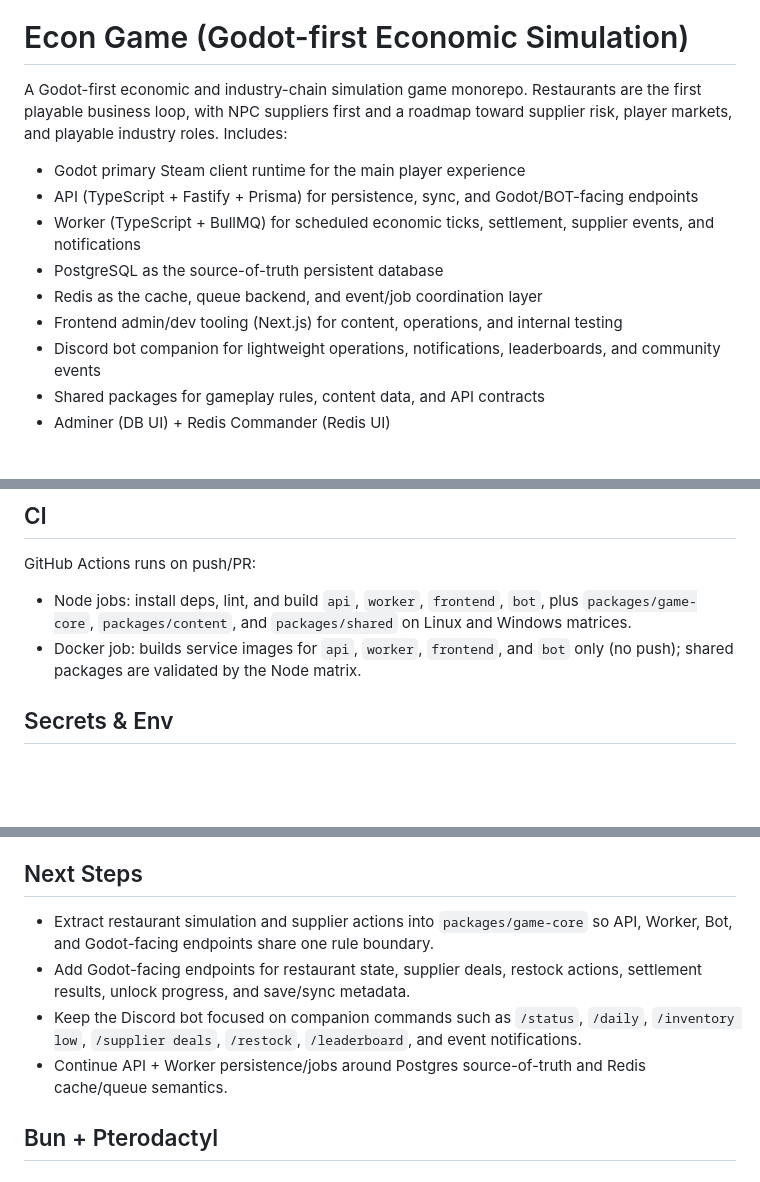
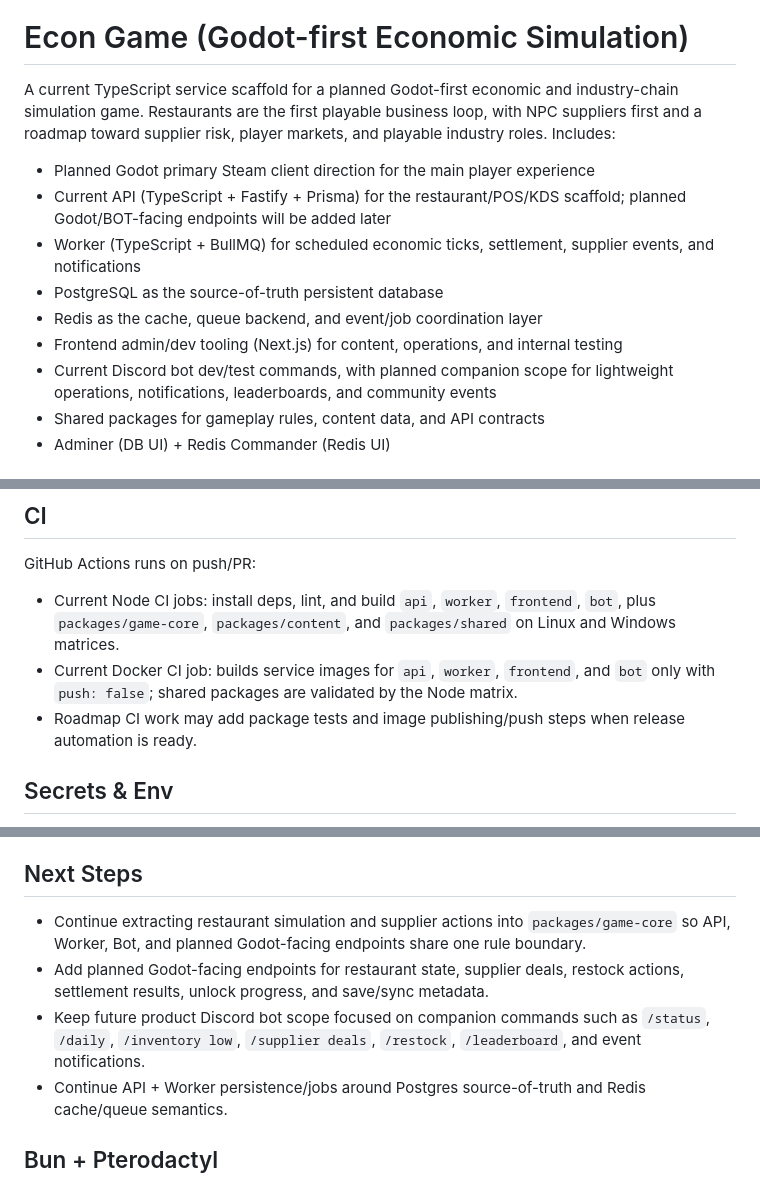
Before and after one commit to ben001109/econ-game, a Markdown page: README.md, 3 parts joined by grey strips. GitHub-like rendering; blank space fills up the shorter version.

Commit message:
docs: distinguish current and planned readme scope

```diff
--- a/README.md
+++ b/README.md
@@ -5,15 +5,15 @@
 
 # Econ Game (Godot-first Economic Simulation)
 
-A Godot-first economic and industry-chain simulation game monorepo. Restaurants are the first playable business loop, with NPC suppliers first and a roadmap toward supplier risk, player markets, and playable industry roles. Includes:
+A current TypeScript service scaffold for a planned Godot-first economic and industry-chain simulation game. Restaurants are the first playable business loop, with NPC suppliers first and a roadmap toward supplier risk, player markets, and playable industry roles. Includes:
 
-- Godot primary Steam client runtime for the main player experience
-- API (TypeScript + Fastify + Prisma) for persistence, sync, and Godot/BOT-facing endpoints
+- Planned Godot primary Steam client direction for the main player experience
+- Current API (TypeScript + Fastify + Prisma) for the restaurant/POS/KDS scaffold; planned Godot/BOT-facing endpoints will be added later
 - Worker (TypeScript + BullMQ) for scheduled economic ticks, settlement, supplier events, and notifications
 - PostgreSQL as the source-of-truth persistent database
 - Redis as the cache, queue backend, and event/job coordination layer
 - Frontend admin/dev tooling (Next.js) for content, operations, and internal testing
-- Discord bot companion for lightweight operations, notifications, leaderboards, and community events
+- Current Discord bot dev/test commands, with planned companion scope for lightweight operations, notifications, leaderboards, and community events
 - Shared packages for gameplay rules, content data, and API contracts
 - Adminer (DB UI) + Redis Commander (Redis UI)
 
@@ -177,8 +176,9 @@ cd packages/shared && npm run lint && npm run build
 ## CI
 
 GitHub Actions runs on push/PR:
-- Node jobs: install deps, lint, and build `api`, `worker`, `frontend`, `bot`, plus `packages/game-core`, `packages/content`, and `packages/shared` on Linux and Windows matrices.
-- Docker job: builds service images for `api`, `worker`, `frontend`, and `bot` only (no push); shared packages are validated by the Node matrix.
+- Current Node CI jobs: install deps, lint, and build `api`, `worker`, `frontend`, `bot`, plus `packages/game-core`, `packages/content`, and `packages/shared` on Linux and Windows matrices.
+- Current Docker CI job: builds service images for `api`, `worker`, `frontend`, and `bot` only with `push: false`; shared packages are validated by the Node matrix.
+- Roadmap CI work may add package tests and image publishing/push steps when release automation is ready.
 
 ## Secrets & Env
 
@@ -215,9 +215,9 @@ GitHub Actions: store secrets under Repo → Settings → Secrets and variables
 
 ## Next Steps
 
-- Extract restaurant simulation and supplier actions into `packages/game-core` so API, Worker, Bot, and Godot-facing endpoints share one rule boundary.
-- Add Godot-facing endpoints for restaurant state, supplier deals, restock actions, settlement results, unlock progress, and save/sync metadata.
-- Keep the Discord bot focused on companion commands such as `/status`, `/daily`, `/inventory low`, `/supplier deals`, `/restock`, `/leaderboard`, and event notifications.
+- Continue extracting restaurant simulation and supplier actions into `packages/game-core` so API, Worker, Bot, and planned Godot-facing endpoints share one rule boundary.
+- Add planned Godot-facing endpoints for restaurant state, supplier deals, restock actions, settlement results, unlock progress, and save/sync metadata.
+- Keep future product Discord bot scope focused on companion commands such as `/status`, `/daily`, `/inventory low`, `/supplier deals`, `/restock`, `/leaderboard`, and event notifications.
 - Continue API + Worker persistence/jobs around Postgres source-of-truth and Redis cache/queue semantics.
 
 ## Bun + Pterodactyl
```
Also changed, not shown: other parts of README.md (+5 -6 lines).
